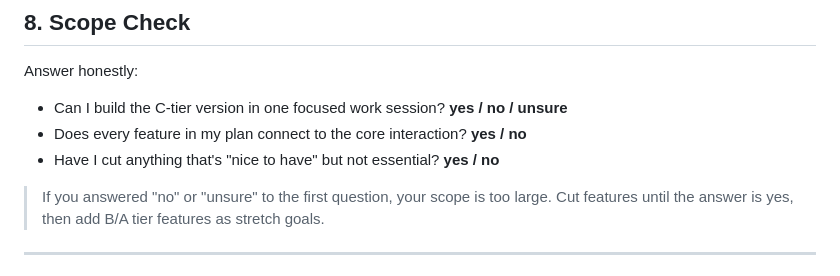
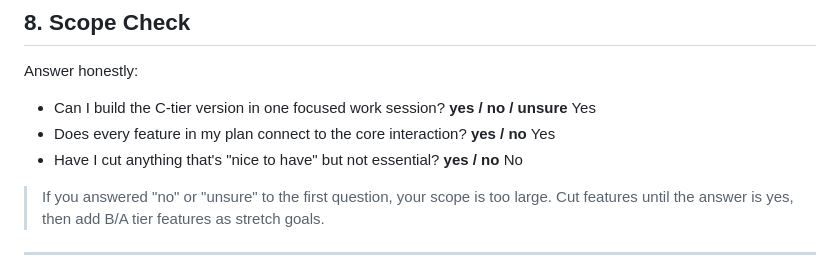
Before and after one commit to tranj3353-star/CSC134, a Markdown page: PROJECT/design_doc.md, the part around one of its changes. GitHub-like rendering.

```diff
--- a/PROJECT/design_doc.md
+++ b/PROJECT/design_doc.md
@@ -109,9 +90,11 @@ Name at least 2 parts you'll write or solve without AI assistance. These should
 Answer honestly:
 
 - Can I build the C-tier version in one focused work session? **yes / no / unsure**
+Yes
 - Does every feature in my plan connect to the core interaction? **yes / no**
+Yes
 - Have I cut anything that's "nice to have" but not essential? **yes / no**
-
+No
 > If you answered "no" or "unsure" to the first question, your scope is too large. Cut features until the answer is yes, then add B/A tier features as stretch goals.
 
 ---
```
Also changed, not shown: other parts of PROJECT/design_doc.md (+15 -34 lines).
